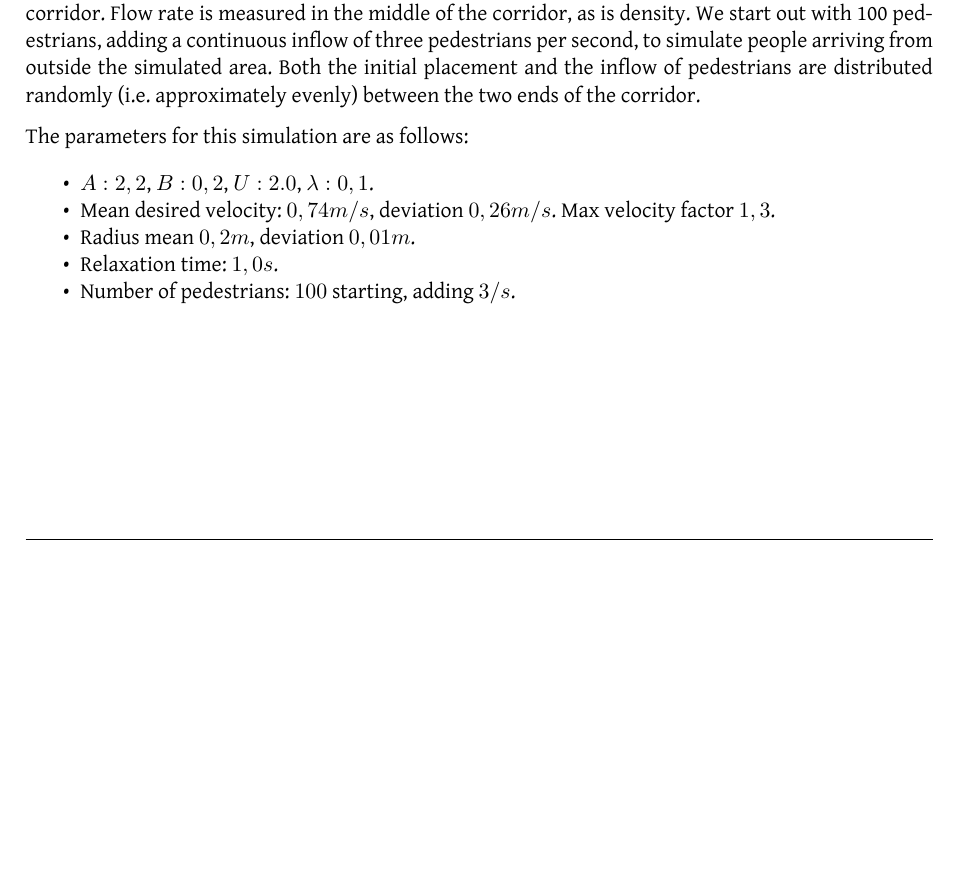
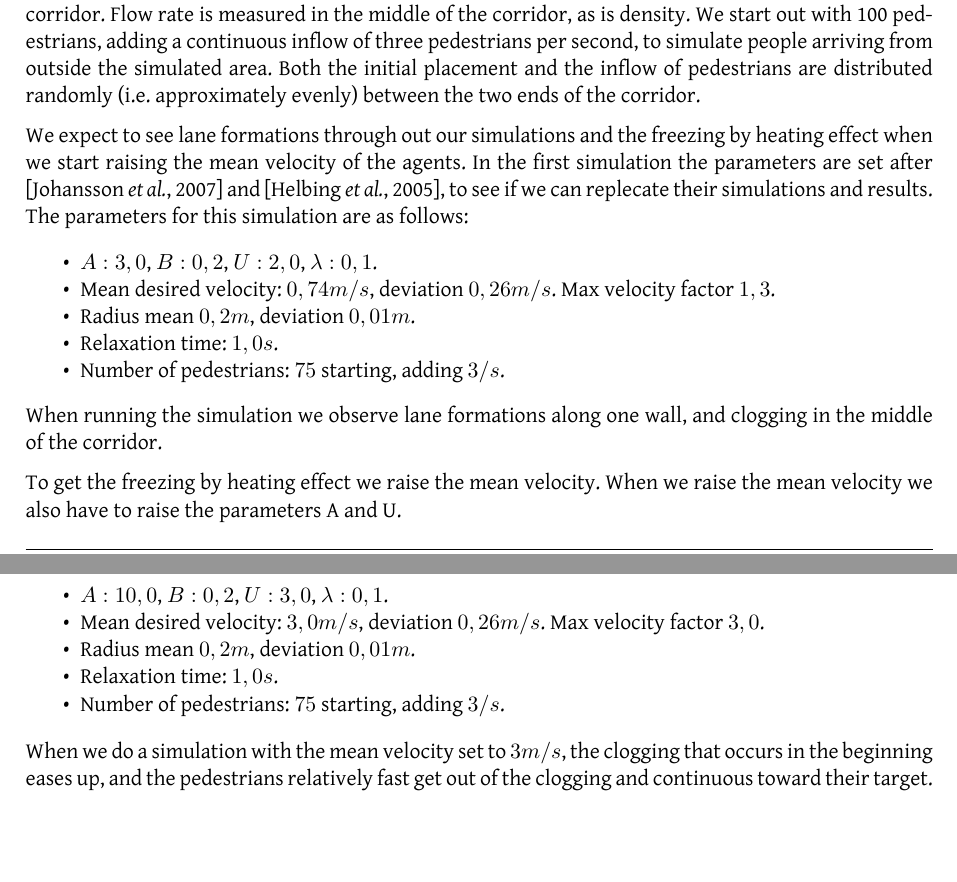
Before and after one commit to tohojo/RUC-math--crowd-modeling, a LaTeX document (LaTeX/crowd-modelling.tex, which reads LaTeX/results.tex): part of page 30 of 36 before the commit and two parts of pages 30 and 31 of 37 after it, the two joined at a grey line, cut so that both start at the same text, the shorter picture padded with empty space. Compiled offline with XeLaTeX.

Commit message:
Results corridor

```diff
--- a/LaTeX/results.tex
+++ b/LaTeX/results.tex
@@ -45,15 +45,39 @@ from outside the simulated area. Both the initial placement and the inflow of
 pedestrians are distributed randomly (i.e. approximately evenly) between the
 two ends of the corridor.
 
+We expect to see lane formations through out our simulations
+and the freezing by heating effect when we start raising the mean velocity
+of the agents.
+In the first simulation the parameters are set after \cite{ABconstant} and
+\cite{self-org}, to see if we can replecate their simulations and results.
 The parameters for this simulation are as follows:
 
 \begin{itemize*}
-    \item $A: 2,2$, $B: 0,2$, $U: 2.0$, $\lambda: 0,1$.
+    \item $A: 3,0$, $B: 0,2$, $U: 2,0$, $\lambda: 0,1$.
     \item Mean desired velocity: $0,74 m/s$, deviation $0,26 m/s$. Max
         velocity factor $1,3$.
     \item Radius mean $0,2 m$, deviation $0,01 m$.
     \item Relaxation time: $1,0 s$.
-    \item Number of pedestrians: $100$ starting, adding $3/s$.
+    \item Number of pedestrians: $75$ starting, adding $3/s$.
 \end{itemize*}
 
+When running the simulation we observe lane formations along one wall, and clogging
+in the middle of the corridor.
+
+To get the freezing by heating effect we raise the mean velocity.
+When we raise the mean velocity we also have to raise the parameters A and U.
+
+\begin{itemize*}
+    \item $A: 10,0$, $B: 0,2$, $U: 3,0$, $\lambda: 0,1$.
+    \item Mean desired velocity: $3,0 m/s$, deviation $0,26 m/s$. Max
+        velocity factor $3,0$.
+    \item Radius mean $0,2 m$, deviation $0,01 m$.
+    \item Relaxation time: $1,0 s$.
+    \item Number of pedestrians: $75$ starting, adding $3/s$.
+\end{itemize*}
+
+When we do a simulation with the mean velocity set to $3 m/s$, the clogging
+that occurs in the beginning eases up, and the pedestrians relatively fast
+get out of the clogging and continuous toward their target.
+
 % TODO: Add parameters that are varied.
```
Also changed, not shown: 2 other files.
